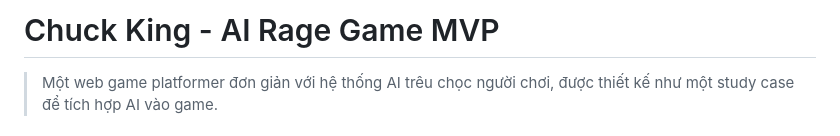
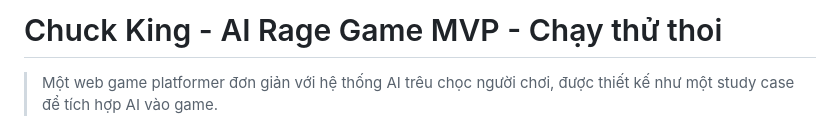
Before and after one commit to Prosperum26/chuck-king, a Markdown page: README.md, the part around the change. Rendered like a GitHub page.

Commit message:
Test Git

```diff
--- a/README.md
+++ b/README.md
@@ -1,4 +1,4 @@
-# Chuck King - AI Rage Game MVP
+# Chuck King - AI Rage Game MVP - Chạy thử thoi
 
 > Một web game platformer đơn giản với hệ thống AI trêu chọc người chơi, được thiết kế như một study case để tích hợp AI vào game.
 
```
